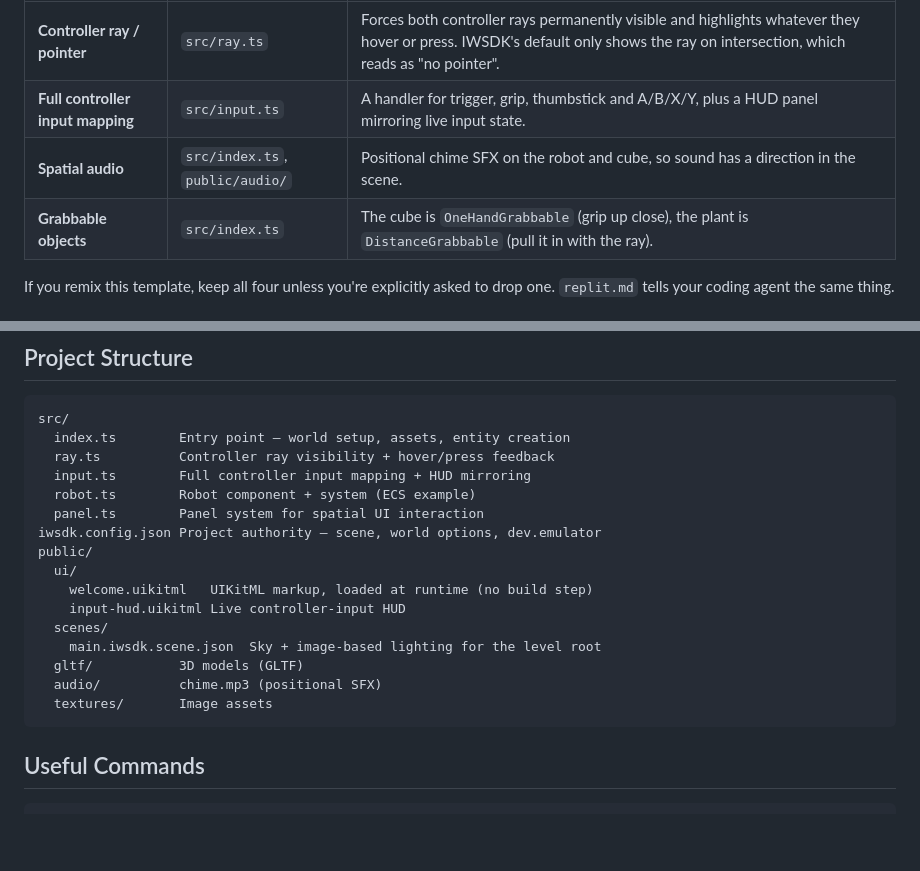
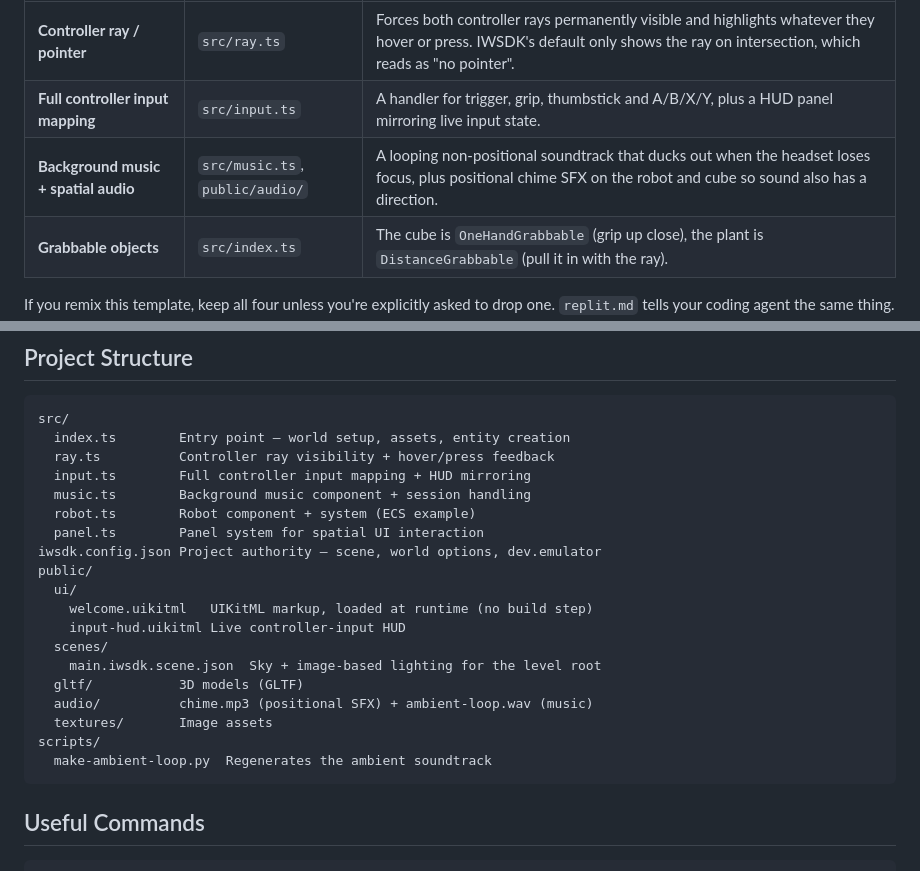
Before and after one commit to meta-quest/iwsdk-replit-template, a Markdown page: README.md, 2 parts joined by grey strips. GitHub-like rendering; blank space fills up the shorter version.

````diff
--- a/README.md
+++ b/README.md
@@ -29,7 +29,7 @@ to the code that implements it.
 | ----- | -------------- | ------------ |
 | **Controller ray / pointer** | `src/ray.ts` | Forces both controller rays permanently visible and highlights whatever they hover or press. IWSDK's default only shows the ray on intersection, which reads as "no pointer". |
 | **Full controller input mapping** | `src/input.ts` | A handler for trigger, grip, thumbstick and A/B/X/Y, plus a HUD panel mirroring live input state. |
-| **Spatial audio** | `src/index.ts`, `public/audio/` | Positional chime SFX on the robot and cube, so sound has a direction in the scene. |
+| **Background music + spatial audio** | `src/music.ts`, `public/audio/` | A looping non-positional soundtrack that ducks out when the headset loses focus, plus positional chime SFX on the robot and cube so sound also has a direction. |
 | **Grabbable objects** | `src/index.ts` | The cube is `OneHandGrabbable` (grip up close), the plant is `DistanceGrabbable` (pull it in with the ray). |
 
 If you remix this template, keep all four unless you're explicitly asked to drop
@@ -103,6 +103,7 @@ src/
   index.ts        Entry point — world setup, assets, entity creation
   ray.ts          Controller ray visibility + hover/press feedback
   input.ts        Full controller input mapping + HUD mirroring
+  music.ts        Background music component + session handling
   robot.ts        Robot component + system (ECS example)
   panel.ts        Panel system for spatial UI interaction
 iwsdk.config.json Project authority — scene, world options, dev.emulator
@@ -113,8 +114,10 @@ public/
   scenes/
     main.iwsdk.scene.json  Sky + image-based lighting for the level root
   gltf/           3D models (GLTF)
-  audio/          chime.mp3 (positional SFX)
+  audio/          chime.mp3 (positional SFX) + ambient-loop.wav (music)
   textures/       Image assets
+scripts/
+  make-ambient-loop.py  Regenerates the ambient soundtrack
 ```
 
 ## Useful Commands
````
Also changed, not shown: replit.md (+7 -3 lines).
